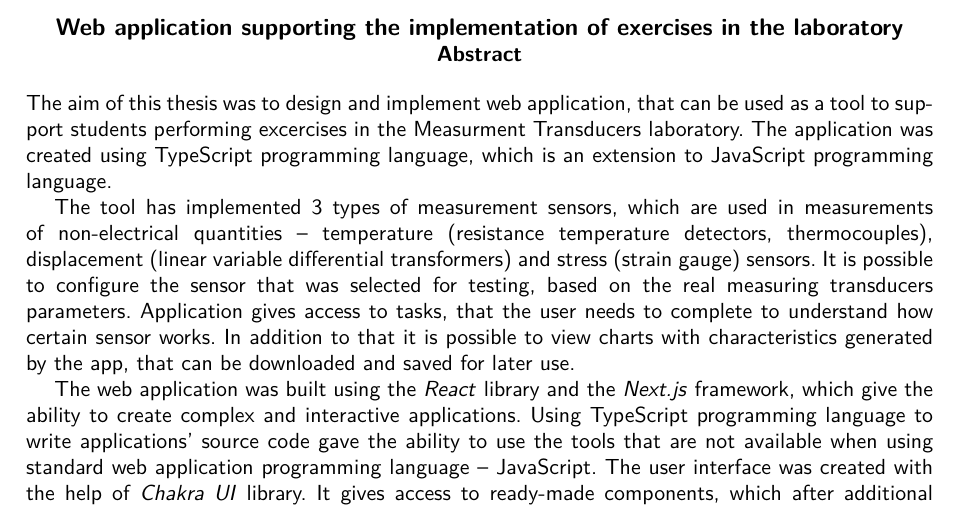
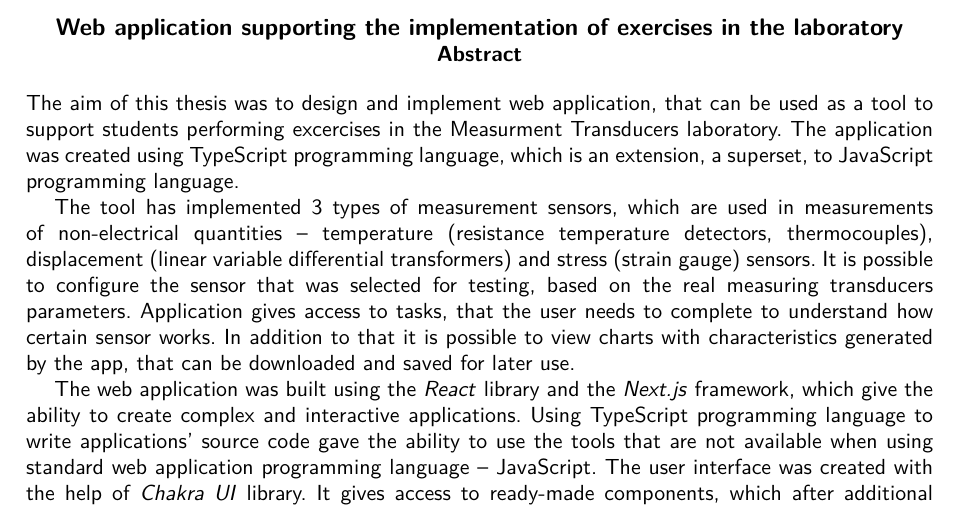
Before and after one commit to utbrott/engineering-thesis, a LaTeX thesis (EE-dyplom.tex, which reads text/abstract/abstract-eng.tex): part of page 5 of 45, cut so that both start at the same text. Compiled offline with pdfLaTeX.

Commit message:
abstracts p2

```diff
--- a/text/abstract/abstract-eng.tex
+++ b/text/abstract/abstract-eng.tex
@@ -1,7 +1,7 @@
 The aim of this thesis was to design and implement web application, that can be used as~a~tool to
 support students performing excercises in the Measurment Transducers laboratory. The application was
-created using TypeScript programming language, which is an extension to JavaScript programming
-language.
+created using TypeScript programming language, which is an extension, a superset, to JavaScript
+programming language.
 
 The tool has implemented 3 types of measurement sensors, which are used in measurements of
 non-electrical quantities -- temperature (resistance temperature detectors, thermocouples),
```
Also changed, not shown: 2 other files.
